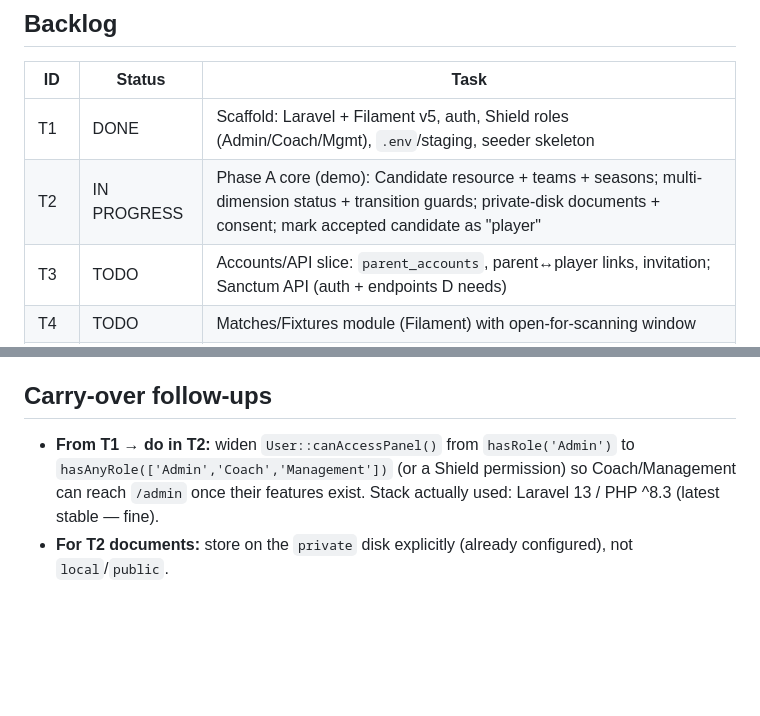
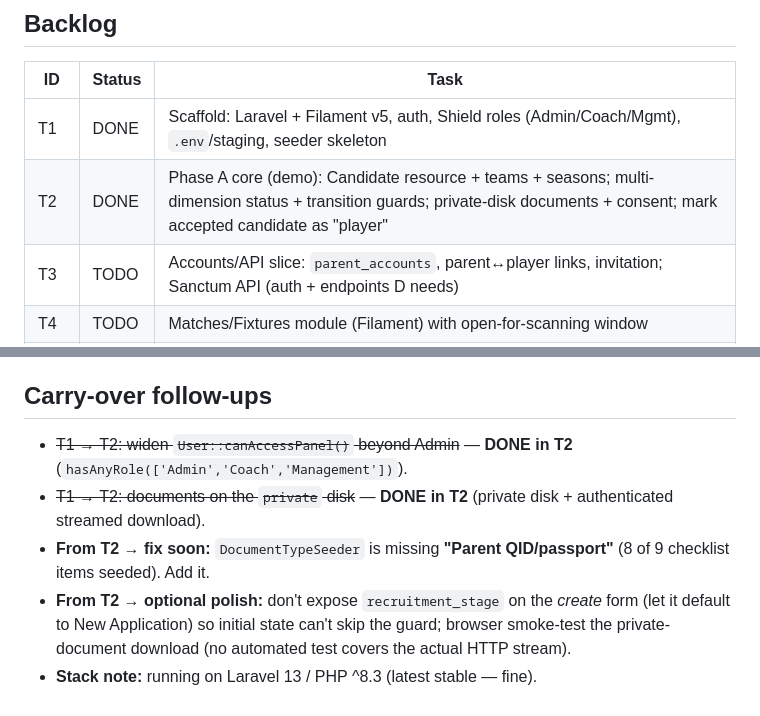
Before and after one commit to nawras93/lfc, a Markdown page: BUILD-TASKS.md, 2 parts joined by grey strips. Drawn GitHub-style; blank space fills up the shorter version.

Commit message:
Mark T2 done after review; record doc-type seeder follow-up
Co-Authored-By: Claude Opus 4.8 <noreply@anthropic.com>

```diff
--- a/BUILD-TASKS.md
+++ b/BUILD-TASKS.md
@@ -13,7 +13,7 @@
 | ID | Status | Task |
 | --- | --- | --- |
 | T1 | DONE | Scaffold: Laravel + Filament v5, auth, Shield roles (Admin/Coach/Mgmt), `.env`/staging, seeder skeleton |
-| T2 | IN PROGRESS | Phase A core (demo): Candidate resource + teams + seasons; multi-dimension status + transition guards; private-disk documents + consent; mark accepted candidate as "player" |
+| T2 | DONE | Phase A core (demo): Candidate resource + teams + seasons; multi-dimension status + transition guards; private-disk documents + consent; mark accepted candidate as "player" |
 | T3 | TODO | Accounts/API slice: `parent_accounts`, parent↔player links, invitation; Sanctum API (auth + endpoints D needs) |
 | T4 | TODO | Matches/Fixtures module (Filament) with open-for-scanning window |
 | T5 | TODO | Points ledger (append-only) + earning-rules engine (fixed/percentage, scoped) |
@@ -38,5 +38,8 @@ T1 → T2 → T3 → (T4–T8 partly parallel) → T9 → T10.
 
 ## Carry-over follow-ups
 
-- **From T1 → do in T2:** widen `User::canAccessPanel()` from `hasRole('Admin')` to `hasAnyRole(['Admin','Coach','Management'])` (or a Shield permission) so Coach/Management can reach `/admin` once their features exist. Stack actually used: Laravel 13 / PHP ^8.3 (latest stable — fine).
-- **For T2 documents:** store on the `private` disk explicitly (already configured), not `local`/`public`.
+- ~~T1 → T2: widen `User::canAccessPanel()` beyond Admin~~ — **DONE in T2** (`hasAnyRole(['Admin','Coach','Management'])`).
+- ~~T1 → T2: documents on the `private` disk~~ — **DONE in T2** (private disk + authenticated streamed download).
+- **From T2 → fix soon:** `DocumentTypeSeeder` is missing **"Parent QID/passport"** (8 of 9 checklist items seeded). Add it.
+- **From T2 → optional polish:** don't expose `recruitment_stage` on the *create* form (let it default to New Application) so initial state can't skip the guard; browser smoke-test the private-document download (no automated test covers the actual HTTP stream).
+- **Stack note:** running on Laravel 13 / PHP ^8.3 (latest stable — fine).
```
